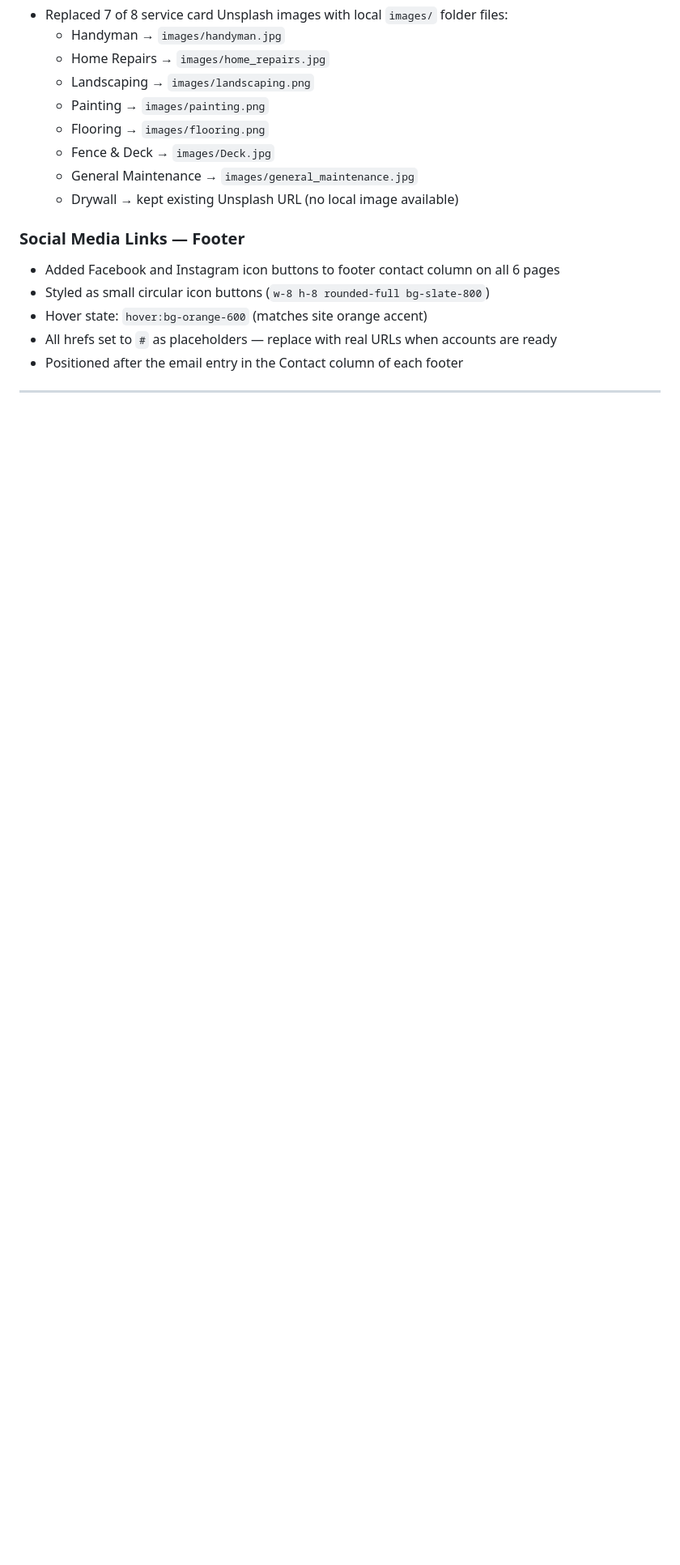
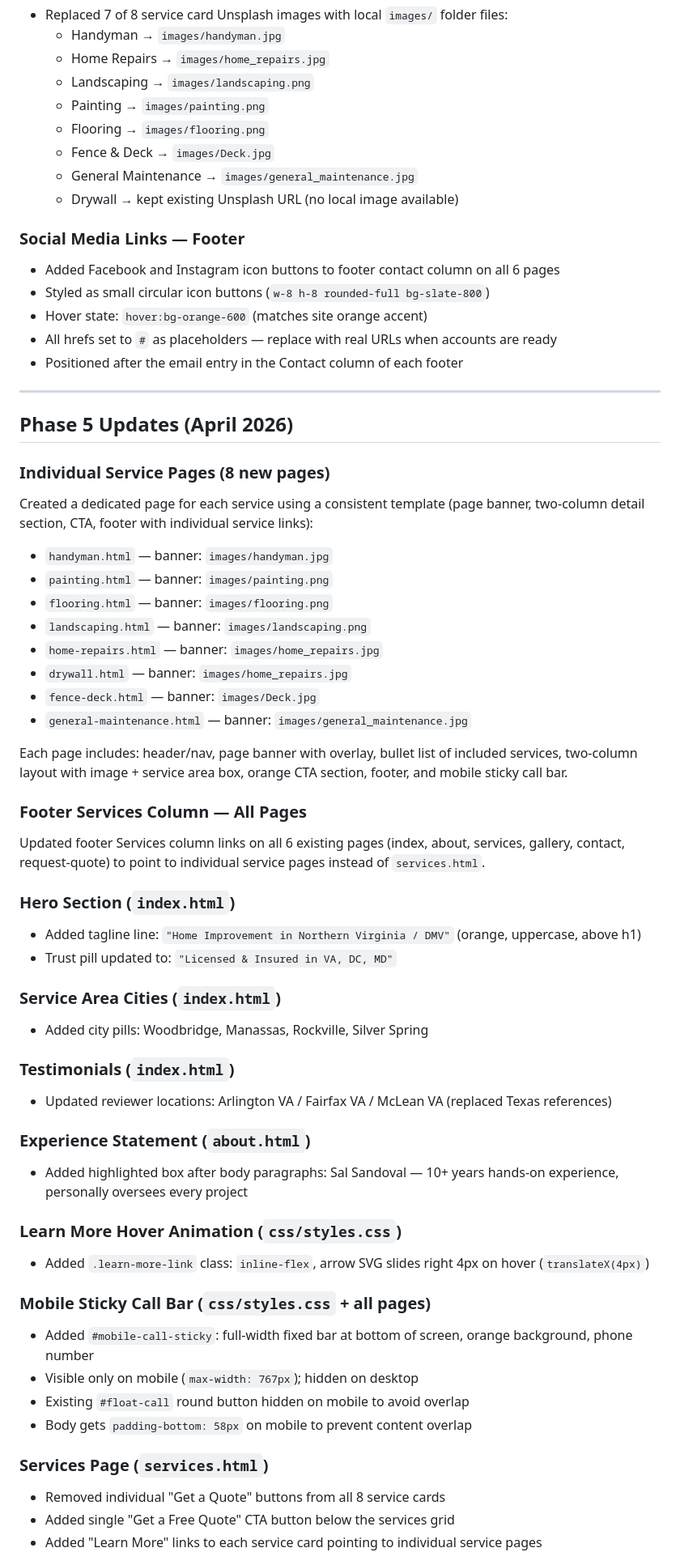
Before and after one commit to jrumph3982/sandoval-home-improvement, a Markdown page: CHANGES.md, the part around one of its changes. Shown at 81% size. Drawn GitHub-style; blank space fills up the shorter version.

Commit message:
Update CHANGES.md with Phase 5 changes
Co-Authored-By: Claude Sonnet 4.6 <noreply@anthropic.com>

```diff
--- a/CHANGES.md
+++ b/CHANGES.md
@@ -59,3 +59,48 @@
 
 ---
 
+## Phase 5 Updates (April 2026)
+
+### Individual Service Pages (8 new pages)
+Created a dedicated page for each service using a consistent template (page banner, two-column detail section, CTA, footer with individual service links):
+- `handyman.html` — banner: `images/handyman.jpg`
+- `painting.html` — banner: `images/painting.png`
+- `flooring.html` — banner: `images/flooring.png`
+- `landscaping.html` — banner: `images/landscaping.png`
+- `home-repairs.html` — banner: `images/home_repairs.jpg`
+- `drywall.html` — banner: `images/home_repairs.jpg`
+- `fence-deck.html` — banner: `images/Deck.jpg`
+- `general-maintenance.html` — banner: `images/general_maintenance.jpg`
+
+Each page includes: header/nav, page banner with overlay, bullet list of included services, two-column layout with image + service area box, orange CTA section, footer, and mobile sticky call bar.
+
+### Footer Services Column — All Pages
+Updated footer Services column links on all 6 existing pages (index, about, services, gallery, contact, request-quote) to point to individual service pages instead of `services.html`.
+
+### Hero Section (`index.html`)
+- Added tagline line: `"Home Improvement in Northern Virginia / DMV"` (orange, uppercase, above h1)
+- Trust pill updated to: `"Licensed & Insured in VA, DC, MD"`
+
+### Service Area Cities (`index.html`)
+- Added city pills: Woodbridge, Manassas, Rockville, Silver Spring
+
+### Testimonials (`index.html`)
+- Updated reviewer locations: Arlington VA / Fairfax VA / McLean VA (replaced Texas references)
+
+### Experience Statement (`about.html`)
+- Added highlighted box after body paragraphs: Sal Sandoval — 10+ years hands-on experience, personally oversees every project
+
+### Learn More Hover Animation (`css/styles.css`)
+- Added `.learn-more-link` class: `inline-flex`, arrow SVG slides right 4px on hover (`translateX(4px)`)
+
+### Mobile Sticky Call Bar (`css/styles.css` + all pages)
+- Added `#mobile-call-sticky`: full-width fixed bar at bottom of screen, orange background, phone number
+- Visible only on mobile (`max-width: 767px`); hidden on desktop
+- Existing `#float-call` round button hidden on mobile to avoid overlap
+- Body gets `padding-bottom: 58px` on mobile to prevent content overlap
+
+### Services Page (`services.html`)
+- Removed individual "Get a Quote" buttons from all 8 service cards
+- Added single "Get a Free Quote" CTA button below the services grid
+- Added "Learn More" links to each service card pointing to individual service pages
+
```
Also changed, not shown: other parts of CHANGES.md (+21 -1 lines).
